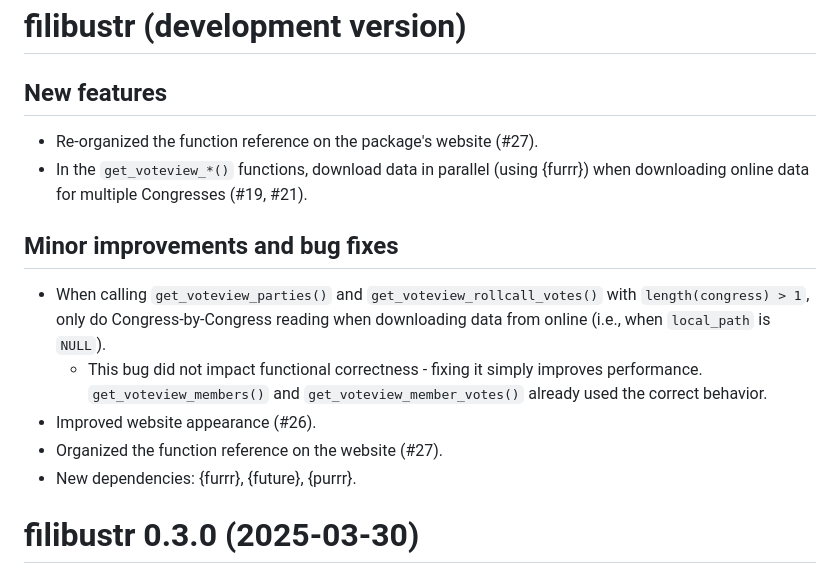
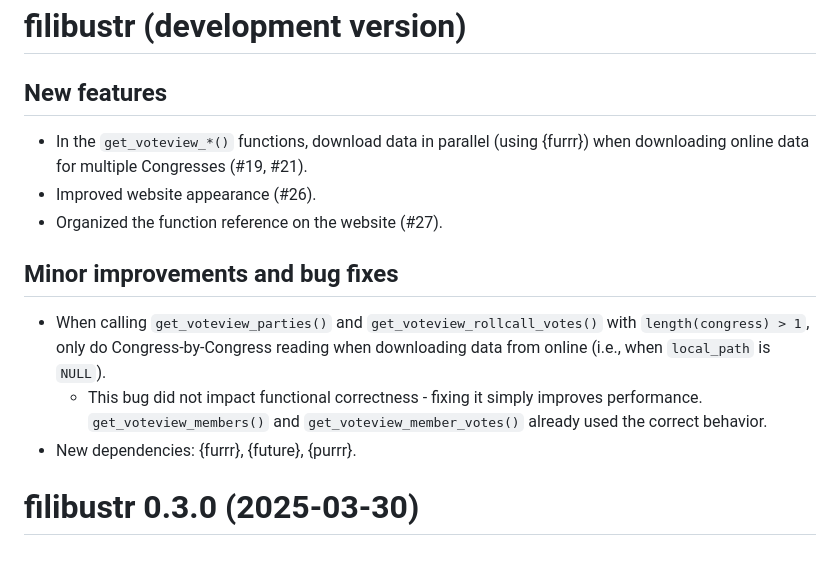
Before and after one commit to feinleib/filibustr, a Markdown page: NEWS.md, the part around the change. Drawn GitHub-style.

Commit message:
Move website improvements to New Features
And remove the duplicate note on issue #27.

```diff
--- a/NEWS.md
+++ b/NEWS.md
@@ -1,10 +1,11 @@
 # filibustr (development version)
 
 ## New features
-* Re-organized the function reference on the package's website (#27).
 * In the `get_voteview_*()` functions, download data in parallel
   (using {furrr}) when downloading online data for multiple Congresses
   (#19, #21).
+* Improved website appearance (#26).
+* Organized the function reference on the website (#27).
 
 ## Minor improvements and bug fixes
 * When calling `get_voteview_parties()` and `get_voteview_rollcall_votes()`
@@ -13,8 +14,6 @@
   * This bug did not impact functional correctness - fixing it simply improves
   performance. `get_voteview_members()` and `get_voteview_member_votes()`
   already used the correct behavior.
-* Improved website appearance (#26).
-* Organized the function reference on the website (#27).
 * New dependencies: {furrr}, {future}, {purrr}.
 
 # filibustr 0.3.0 (2025-03-30)
```
